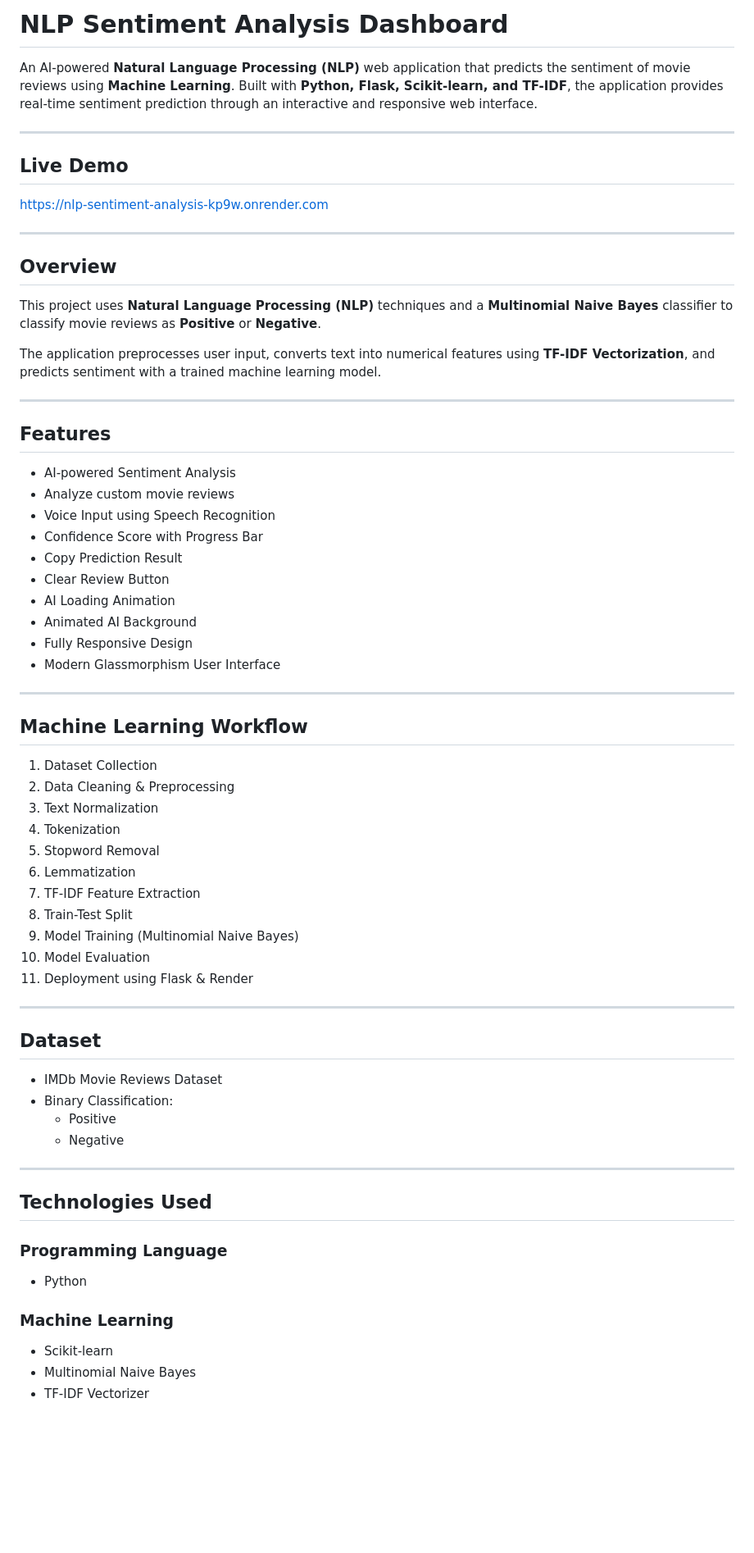
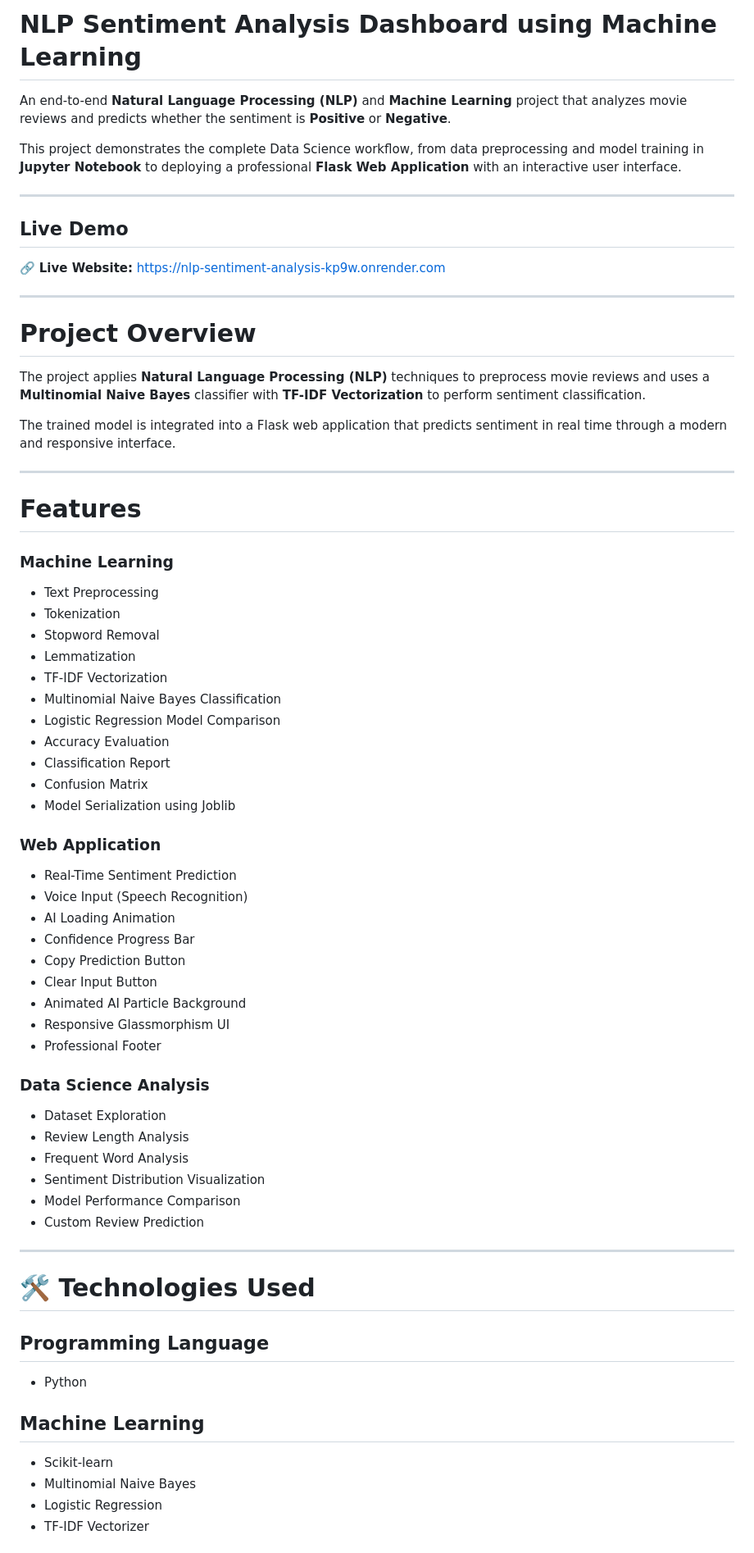
Before and after one commit to rohanbhowm25308/NLP-Sentiment-Analysis, a Markdown page: README.md, the part around one of its changes. Shown at 82% size. Drawn GitHub-style; blank space fills up the shorter version.

Commit message:
Revise README for clarity and detail
Updated the README to enhance project description, features, and installation instructions.

```diff
--- a/README.md
+++ b/README.md
@@ -1,72 +1,74 @@
-#  NLP Sentiment Analysis Dashboard
+#  NLP Sentiment Analysis Dashboard using Machine Learning
 
-An AI-powered **Natural Language Processing (NLP)** web application that predicts the sentiment of movie reviews using **Machine Learning**. Built with **Python, Flask, Scikit-learn, and TF-IDF**, the application provides real-time sentiment prediction through an interactive and responsive web interface.
+An end-to-end **Natural Language Processing (NLP)** and **Machine Learning** project that analyzes movie reviews and predicts whether the sentiment is **Positive** or **Negative**.
+
+This project demonstrates the complete Data Science workflow, from data preprocessing and model training in **Jupyter Notebook** to deploying a professional **Flask Web Application** with an interactive user interface.
 
 ---
 
 ##  Live Demo
 
- https://nlp-sentiment-analysis-kp9w.onrender.com
+🔗 **Live Website:** https://nlp-sentiment-analysis-kp9w.onrender.com
 
 ---
 
-##  Overview
+#  Project Overview
 
-This project uses **Natural Language Processing (NLP)** techniques and a **Multinomial Naive Bayes** classifier to classify movie reviews as **Positive** or **Negative**.
+The project applies **Natural Language Processing (NLP)** techniques to preprocess movie reviews and uses a **Multinomial Naive Bayes** classifier with **TF-IDF Vectorization** to perform sentiment classification.
 
-The application preprocesses user input, converts text into numerical features using **TF-IDF Vectorization**, and predicts sentiment with a trained machine learning model.
+The trained model is integrated into a Flask web application that predicts sentiment in real time through a modern and responsive interface.
 
 ---
 
-##  Features
+#  Features
 
--  AI-powered Sentiment Analysis
--  Analyze custom movie reviews
--  Voice Input using Speech Recognition
--  Confidence Score with Progress Bar
--  Copy Prediction Result
--  Clear Review Button
--  AI Loading Animation
--  Animated AI Background
--  Fully Responsive Design
--  Modern Glassmorphism User Interface
+###  Machine Learning
+
+- Text Preprocessing
+- Tokenization
+- Stopword Removal
+- Lemmatization
+- TF-IDF Vectorization
+- Multinomial Naive Bayes Classification
+- Logistic Regression Model Comparison
+- Accuracy Evaluation
+- Classification Report
+- Confusion Matrix
+- Model Serialization using Joblib
+
+###  Web Application
+
+- Real-Time Sentiment Prediction
+- Voice Input (Speech Recognition)
+- AI Loading Animation
+- Confidence Progress Bar
+- Copy Prediction Button
+- Clear Input Button
+- Animated AI Particle Background
+- Responsive Glassmorphism UI
+- Professional Footer
+
+###  Data Science Analysis
+
+- Dataset Exploration
+- Review Length Analysis
+- Frequent Word Analysis
+- Sentiment Distribution Visualization
+- Model Performance Comparison
+- Custom Review Prediction
 
 ---
 
-##  Machine Learning Workflow
+# 🛠️ Technologies Used
 
-1. Dataset Collection
-2. Data Cleaning & Preprocessing
-3. Text Normalization
-4. Tokenization
-5. Stopword Removal
-6. Lemmatization
-7. TF-IDF Feature Extraction
-8. Train-Test Split
-9. Model Training (Multinomial Naive Bayes)
-10. Model Evaluation
-11. Deployment using Flask & Render
-
----
-
-##  Dataset
-
-- IMDb Movie Reviews Dataset
-- Binary Classification:
-  - Positive
-  - Negative
-
----
-
-##  Technologies Used
-
-### Programming Language
+## Programming Language
 
 - Python
 
-### Machine Learning
+## Machine Learning
 
 - Scikit-learn
 - Multinomial Naive Bayes
+- Logistic Regression
 - TF-IDF Vectorizer
 
```
Also changed, not shown: other parts of README.md (+103 -36 lines).
